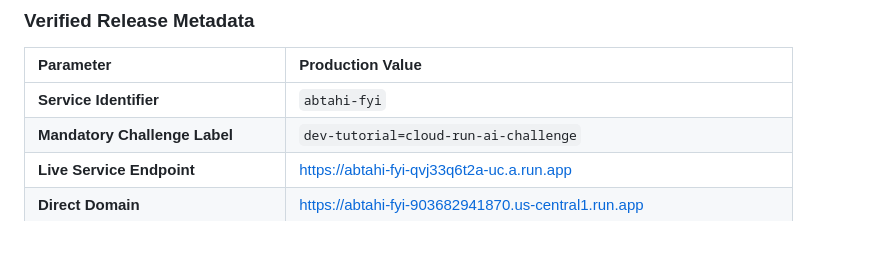
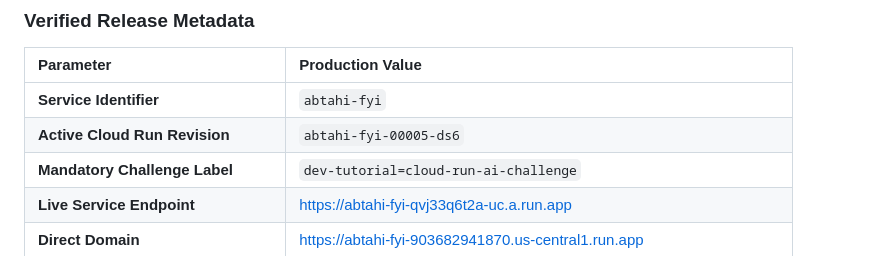
Before and after one commit to abdullahabtahi/abtahi.fyi, a Markdown page: README.md, the part around the change. GitHub-like rendering.

Commit message:
docs: update production revision metadata in README

```diff
--- a/README.md
+++ b/README.md
@@ -179,6 +179,7 @@ firebase deploy --only firestore:rules,firestore:indexes
 | Parameter | Production Value |
 | :--- | :--- |
 | **Service Identifier** | `abtahi-fyi` |
+| **Active Cloud Run Revision** | `abtahi-fyi-00005-ds6` |
 | **Mandatory Challenge Label** | `dev-tutorial=cloud-run-ai-challenge` |
 | **Live Service Endpoint** | [https://abtahi-fyi-qvj33q6t2a-uc.a.run.app](https://abtahi-fyi-qvj33q6t2a-uc.a.run.app) |
 | **Direct Domain** | [https://abtahi-fyi-903682941870.us-central1.run.app](https://abtahi-fyi-903682941870.us-central1.run.app) |
```
